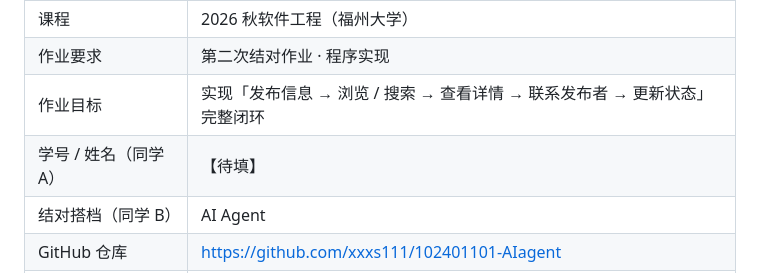
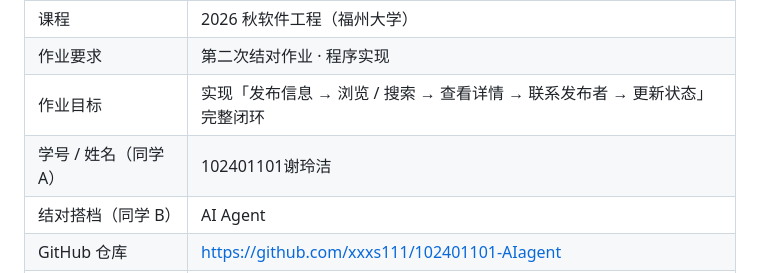
Before and after one commit to xxxs111/102401101-AIagent, a Markdown page: README.md, the part around the change. Rendered like a GitHub page.

```diff
--- a/README.md
+++ b/README.md
@@ -8,7 +8,7 @@
 | 课程 | 2026 秋软件工程（福州大学） |
 | 作业要求 | 第二次结对作业 · 程序实现 |
 | 作业目标 | 实现「发布信息 → 浏览 / 搜索 → 查看详情 → 联系发布者 → 更新状态」完整闭环 |
-| 学号 / 姓名（同学 A） | 【待填】 |
+| 学号 / 姓名（同学 A） | 102401101谢玲洁 |
 | 结对搭档（同学 B） | AI Agent |
 | GitHub 仓库 | https://github.com/xxxs111/102401101-AIagent |
 | 原型来源 | 第一次结对作业：校园失物招领小程序需求分析与原型设计（墨刀） |
```
